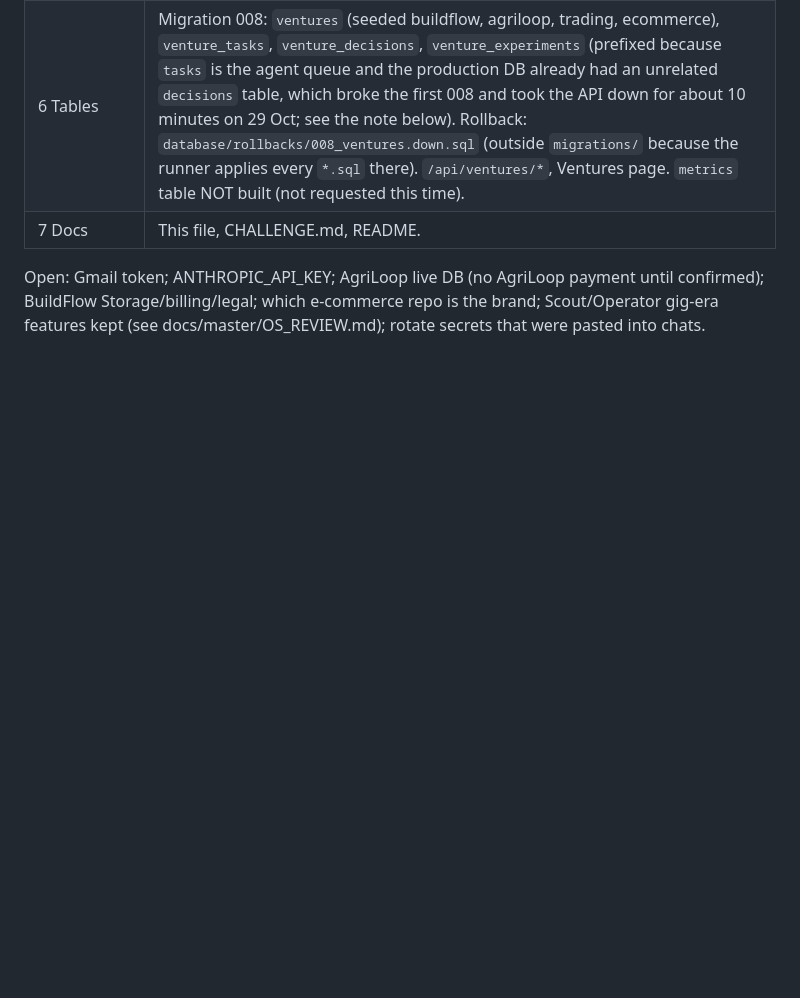
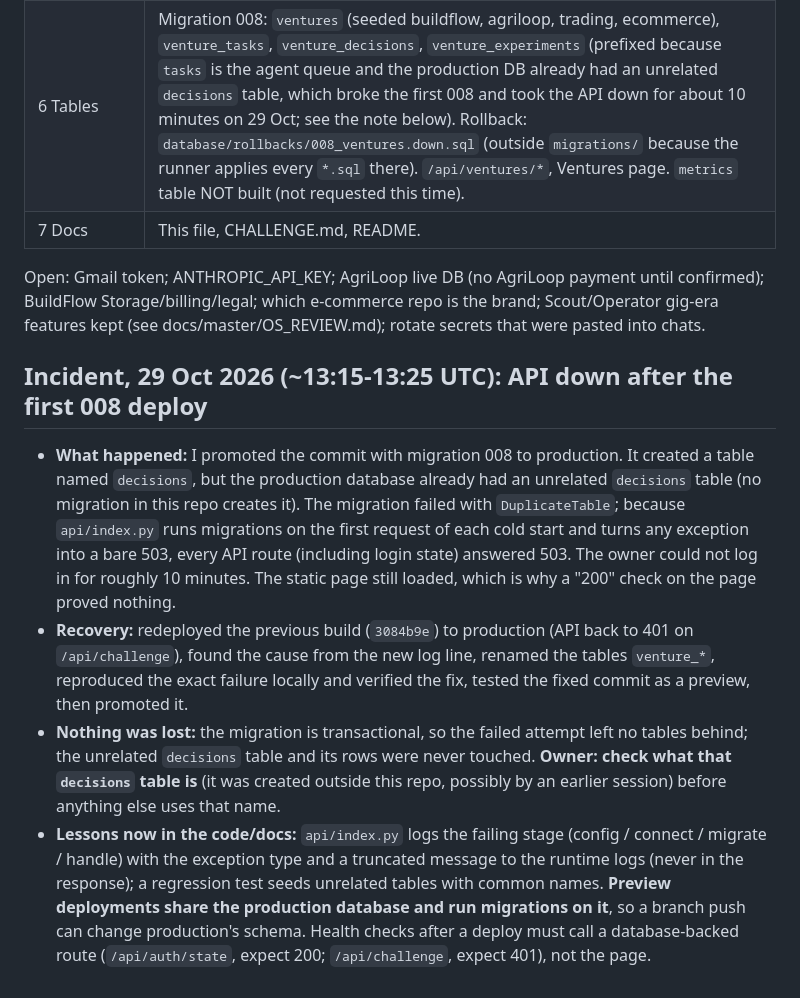
Before and after one commit to anjuneedham/Zero-to-revenue-, a Markdown page: docs/master/HANDOFF.md, the part around the change. Rendered like a GitHub page; blank space fills up the shorter version.

Commit message:
Docs: record the 29 Oct migration outage, its cause and the lessons
Co-Authored-By: Claude Sonnet 5.5 <noreply@anthropic.com>
Claude-Session: https://claude.ai/code/session_01FRK8FAg3vunmMvatQPe7hv

```diff
--- a/docs/master/HANDOFF.md
+++ b/docs/master/HANDOFF.md
@@ -43,3 +43,21 @@ Built earlier: migration 007 (prospect pipeline on `leads`, `lead_touches`, `dea
 | 7 Docs | This file, CHALLENGE.md, README. |
 
 Open: Gmail token; ANTHROPIC_API_KEY; AgriLoop live DB (no AgriLoop payment until confirmed); BuildFlow Storage/billing/legal; which e-commerce repo is the brand; Scout/Operator gig-era features kept (see docs/master/OS_REVIEW.md); rotate secrets that were pasted into chats.
+
+## Incident, 29 Oct 2026 (~13:15-13:25 UTC): API down after the first 008 deploy
+- **What happened:** I promoted the commit with migration 008 to production. It created a table named `decisions`, but the production
+  database already had an unrelated `decisions` table (no migration in this repo creates it). The migration failed with
+  `DuplicateTable`; because `api/index.py` runs migrations on the first request of each cold start and turns any exception into a
+  bare 503, every API route (including login state) answered 503. The owner could not log in for roughly 10 minutes. The static
+  page still loaded, which is why a "200" check on the page proved nothing.
+- **Recovery:** redeployed the previous build (`3084b9e`) to production (API back to 401 on `/api/challenge`), found the cause
+  from the new log line, renamed the tables `venture_*`, reproduced the exact failure locally and verified the fix, tested the fixed
+  commit as a preview, then promoted it.
+- **Nothing was lost:** the migration is transactional, so the failed attempt left no tables behind; the unrelated `decisions` table
+  and its rows were never touched. **Owner: check what that `decisions` table is** (it was created outside this repo, possibly by an
+  earlier session) before anything else uses that name.
+- **Lessons now in the code/docs:** `api/index.py` logs the failing stage (config / connect / migrate / handle) with the exception
+  type and a truncated message to the runtime logs (never in the response); a regression test seeds unrelated tables with common names.
+  **Preview deployments share the production database and run migrations on it**, so a branch push can change production's schema.
+  Health checks after a deploy must call a database-backed route (`/api/auth/state`, expect 200; `/api/challenge`, expect 401), not
+  the page.
```
Also changed, not shown: docs/master/OS_REVIEW.md (+9 -2 lines).
